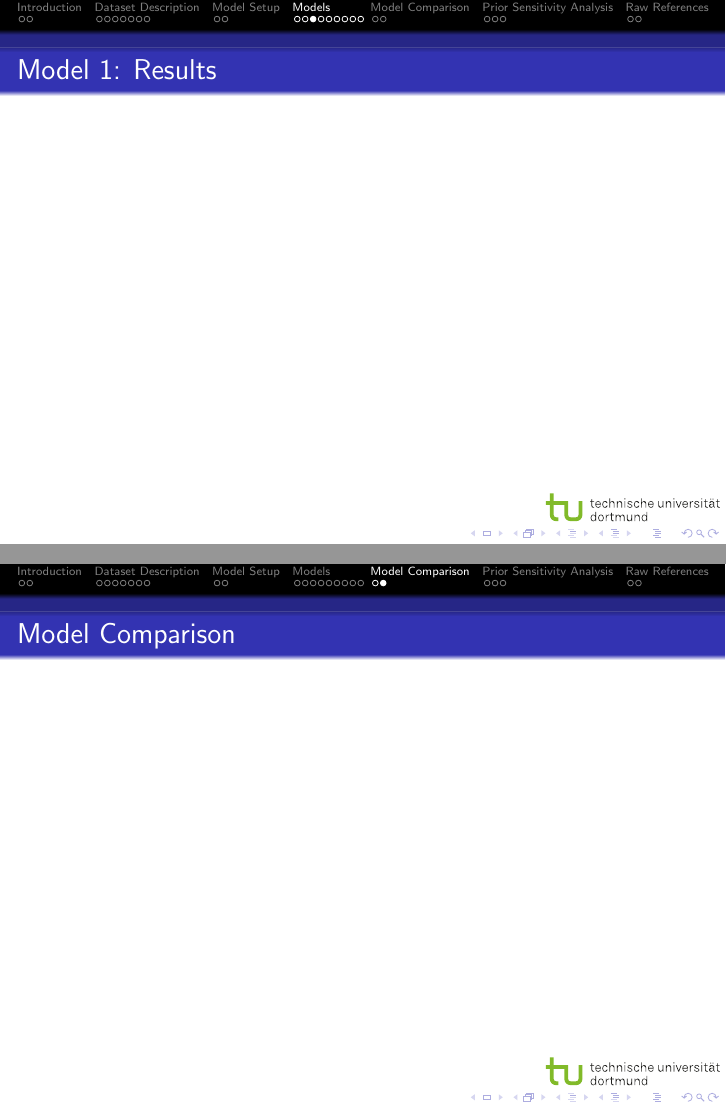
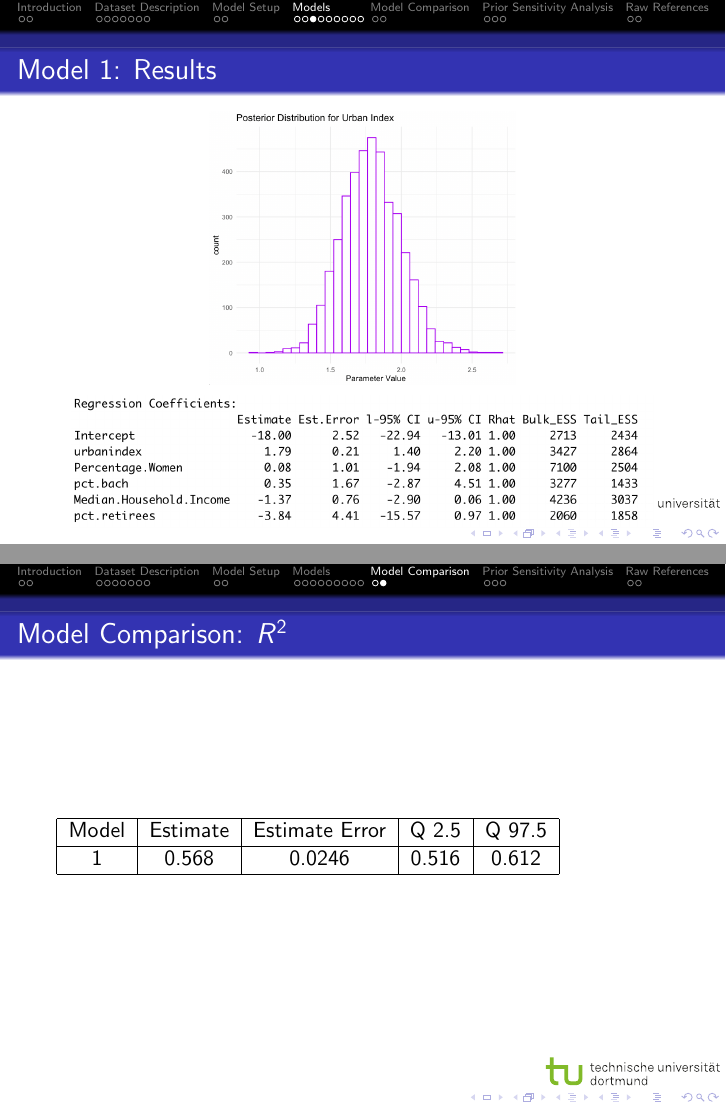
Before and after one commit to eodole/ABDA-Group-Project, LaTeX slides (writing0/main.tex): pages 16 and 24 of 29, joined at a grey line. Compiled offline with pdfLaTeX.

Commit message:
finished model 1 output slide and started model comparison slide

```diff
--- a/writing0/main.tex
+++ b/writing0/main.tex
@@ -245,6 +245,14 @@ Our dependent variable of interest is the Urban Index from FiveThirtyEight.
 
 \begin{frame}{Model 1: Results}
     % summary
+    \begin{center}
+        \begin{figure}
+            \includegraphics[width=0.5\textwidth]{plots/post_urbanindex_model1.png}
+        \end{figure}
+        \begin{figure}
+            \includegraphics[width=0.95\textwidth]{plots/model1_summary_output.png}
+        \end{figure}
+    \end{center}
     % trace plot and hist of urbanindex
 \end{frame}
 
@@ -291,9 +299,17 @@ Our dependent variable of interest is the Urban Index from FiveThirtyEight.
 
 \section{Model Comparison}
 
-\begin{frame}{Model Comparison}
+\begin{frame}{Model Comparison: $R^2$ }
     % satatistics
     % plots (?)
+    % R2 output for Model 1:
+    \begin{tabular}{|c|c|c|c|c|}
+        \hline
+        Model & Estimate & Estimate Error & Q 2.5 & Q 97.5 \\
+        \hline
+        1 & 0.568   & 0.0246 & 0.516 & 0.612 \\
+        \hline
+    \end{tabular}
 \end{frame}
 
 
```
Also changed, not shown: writing0/plots/model1_summary_output.png (added), writing0/plots/post_urbanindex_model1.png (added), 4 other files.
